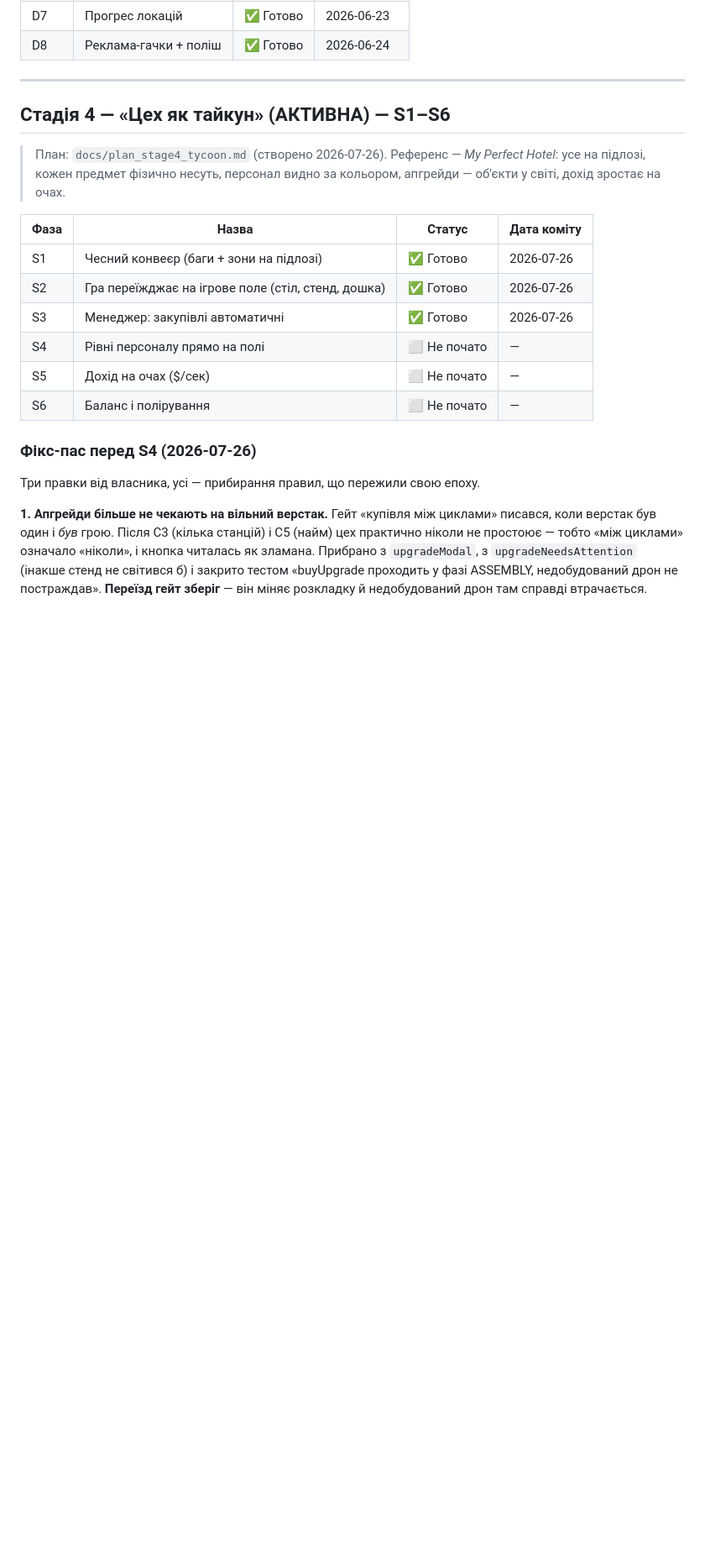
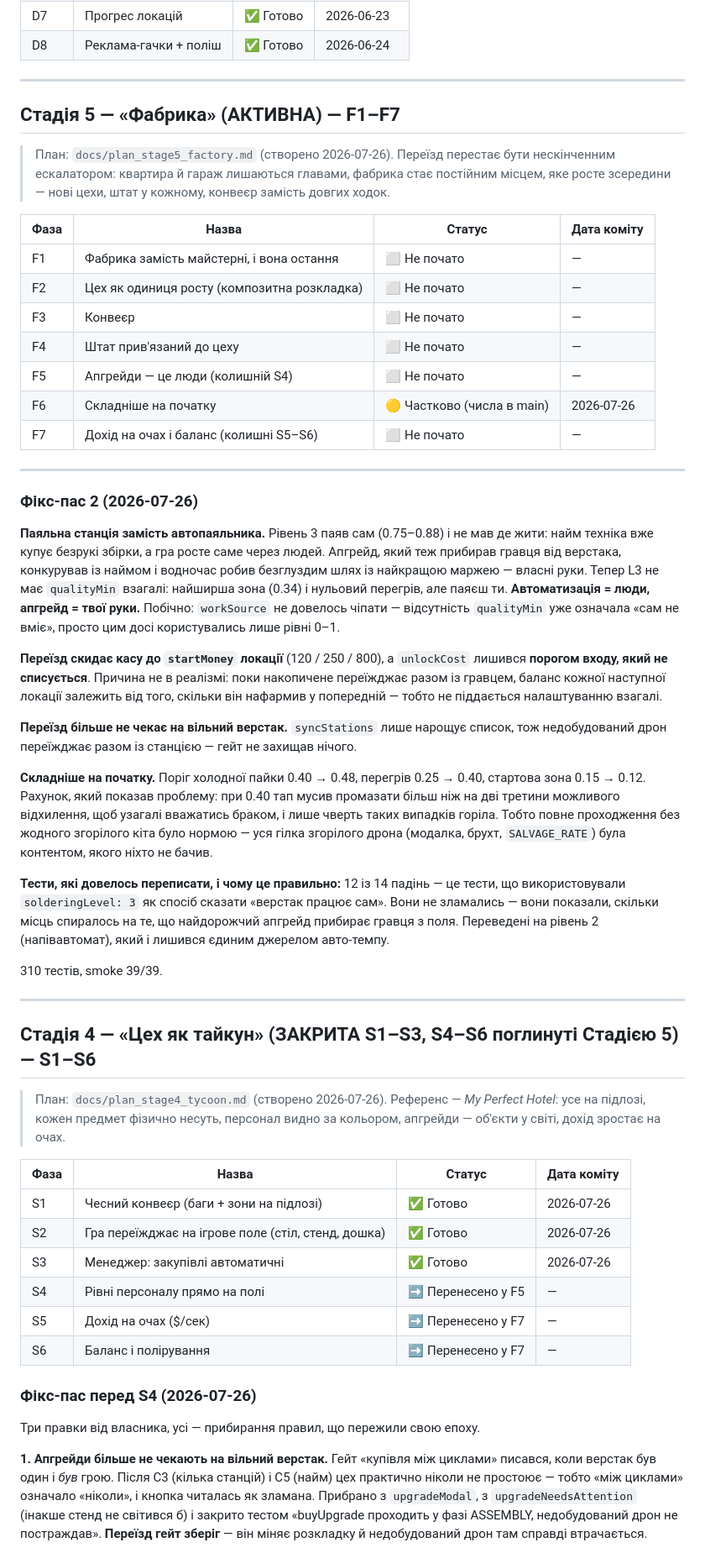
Before and after one commit to oleksii-mykhniak/fpv-factory-tycoon, a Markdown page: docs/progress.md, the part around the change. Shown at 84% size. Rendered like a GitHub page; blank space fills up the shorter version.

```diff
--- a/docs/progress.md
+++ b/docs/progress.md
@@ -48,7 +48,58 @@
 
 ---
 
-## Стадія 4 — «Цех як тайкун» (АКТИВНА) — S1–S6
+## Стадія 5 — «Фабрика» (АКТИВНА) — F1–F7
+
+> План: `docs/plan_stage5_factory.md` (створено 2026-07-26). Переїзд перестає бути
+> нескінченним ескалатором: квартира й гараж лишаються главами, фабрика стає постійним
+> місцем, яке росте зсередини — нові цехи, штат у кожному, конвеєр замість довгих ходок.
+
+| Фаза | Назва | Статус | Дата коміту |
+|------|-------|--------|-------------|
+| F1 | Фабрика замість майстерні, і вона остання | ⬜️ Не почато | — |
+| F2 | Цех як одиниця росту (композитна розкладка) | ⬜️ Не почато | — |
+| F3 | Конвеєр | ⬜️ Не почато | — |
+| F4 | Штат прив'язаний до цеху | ⬜️ Не почато | — |
+| F5 | Апгрейди — це люди (колишній S4) | ⬜️ Не почато | — |
+| F6 | Складніше на початку | 🟡 Частково (числа в main) | 2026-07-26 |
+| F7 | Дохід на очах і баланс (колишні S5–S6) | ⬜️ Не почато | — |
+
+---
+
+### Фікс-пас 2 (2026-07-26)
+
+**Паяльна станція замість автопаяльника.** Рівень 3 паяв сам (0.75–0.88) і не мав де
+жити: найм техніка вже купує безрукі збірки, а гра росте саме через людей. Апгрейд, який
+теж прибирав гравця від верстака, конкурував із наймом і водночас робив безглуздим шлях
+із найкращою маржею — власні руки. Тепер L3 не має `qualityMin` взагалі: найширша зона
+(0.34) і нульовий перегрів, але паяєш ти. **Автоматизація = люди, апгрейд = твої руки.**
+Побічно: `workSource` не довелось чіпати — відсутність `qualityMin` уже означала «сам не
+вміє», просто цим досі користувались лише рівні 0–1.
+
+**Переїзд скидає касу до `startMoney` локації** (120 / 250 / 800), а `unlockCost` лишився
+**порогом входу, який не списується**. Причина не в реалізмі: поки накопичене переїжджає
+разом із гравцем, баланс кожної наступної локації залежить від того, скільки він нафармив
+у попередній — тобто не піддається налаштуванню взагалі.
+
+**Переїзд більше не чекає на вільний верстак.** `syncStations` лише нарощує список, тож
+недобудований дрон переїжджає разом із станцією — гейт не захищав нічого.
+
+**Складніше на початку.** Поріг холодної пайки 0.40 → 0.48, перегрів 0.25 → 0.40, стартова
+зона 0.15 → 0.12. Рахунок, який показав проблему: при 0.40 тап мусив промазати більш ніж на
+дві третини можливого відхилення, щоб узагалі вважатись браком, і лише чверть таких
+випадків горіла. Тобто повне проходження без жодного згорілого кіта було нормою — уся гілка
+згорілого дрона (модалка, брухт, `SALVAGE_RATE`) була контентом, якого ніхто не бачив.
+
+**Тести, які довелось переписати, і чому це правильно:** 12 із 14 падінь — це тести, що
+використовували `solderingLevel: 3` як спосіб сказати «верстак працює сам». Вони не зламались
+— вони показали, скільки місць спиралось на те, що найдорожчий апгрейд прибирає гравця з поля.
+Переведені на рівень 2 (напівавтомат), який і лишився єдиним джерелом авто-темпу.
+
+310 тестів, smoke 39/39.
+
+---
+
+## Стадія 4 — «Цех як тайкун» (ЗАКРИТА S1–S3, S4–S6 поглинуті Стадією 5) — S1–S6
 
 > План: `docs/plan_stage4_tycoon.md` (створено 2026-07-26). Референс — *My Perfect Hotel*:
 > усе на підлозі, кожен предмет фізично несуть, персонал видно за кольором, апгрейди —
@@ -59,9 +110,9 @@
 | S1 | Чесний конвеєр (баги + зони на підлозі) | ✅ Готово | 2026-07-26 |
 | S2 | Гра переїжджає на ігрове поле (стіл, стенд, дошка) | ✅ Готово | 2026-07-26 |
 | S3 | Менеджер: закупівлі автоматичні | ✅ Готово | 2026-07-26 |
-| S4 | Рівні персоналу прямо на полі | ⬜️ Не почато | — |
-| S5 | Дохід на очах ($/сек) | ⬜️ Не почато | — |
-| S6 | Баланс і полірування | ⬜️ Не почато | — |
+| S4 | Рівні персоналу прямо на полі | ➡️ Перенесено у F5 | — |
+| S5 | Дохід на очах ($/сек) | ➡️ Перенесено у F7 | — |
+| S6 | Баланс і полірування | ➡️ Перенесено у F7 | — |
 
 ### Фікс-пас перед S4 (2026-07-26)
 
```
Also changed, not shown: docs/plan_stage5_factory.md (added, +222 -0 lines).
